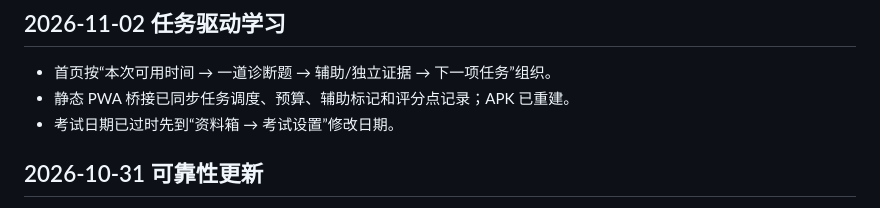
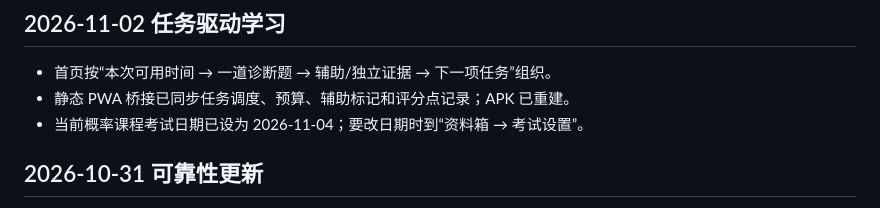
Before and after one commit to jonhate/probability-exam-sprint, a Markdown page: README.md, the part around the change. GitHub-like rendering.

Commit message:
Set exam date in docs: README.md

```diff
--- a/README.md
+++ b/README.md
@@ -6,7 +6,7 @@
 
 - 首页按“本次可用时间 → 一道诊断题 → 辅助/独立证据 → 下一项任务”组织。
 - 静态 PWA 桥接已同步任务调度、预算、辅助标记和评分点记录；APK 已重建。
-- 考试日期已过时先到“资料箱 → 考试设置”修改日期。
+- 当前概率课程考试日期已设为 2026-11-04；要改日期时到“资料箱 → 考试设置”。
 
 ## 2026-10-31 可靠性更新
 
```
